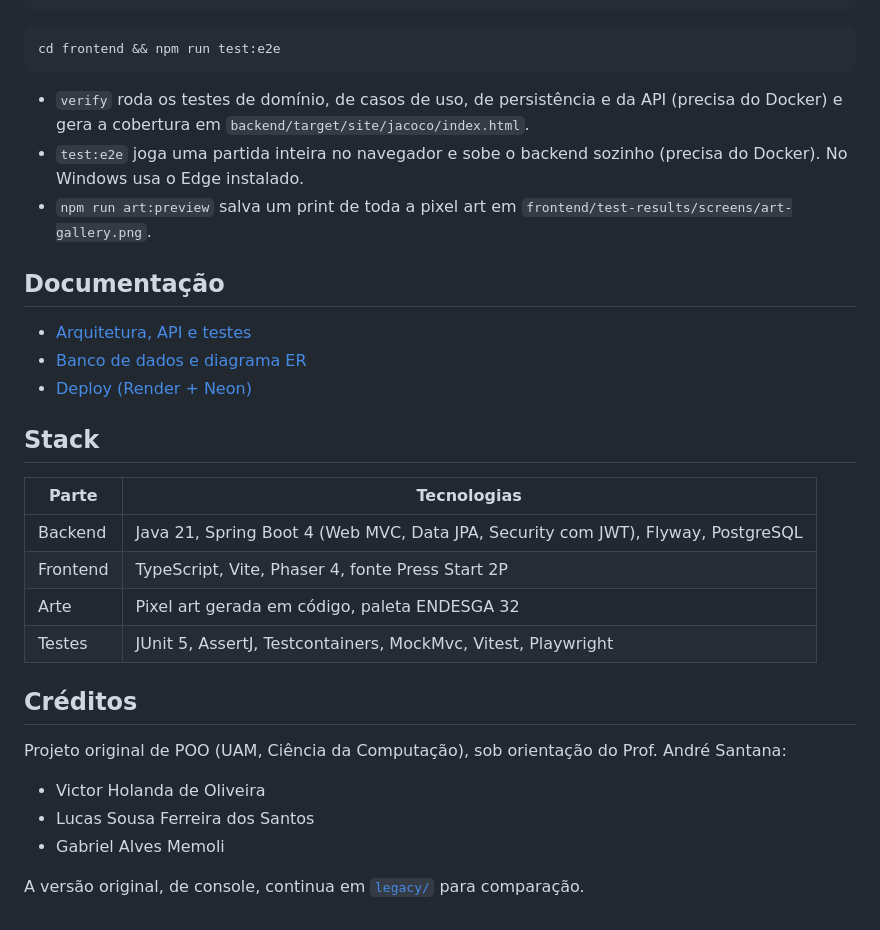
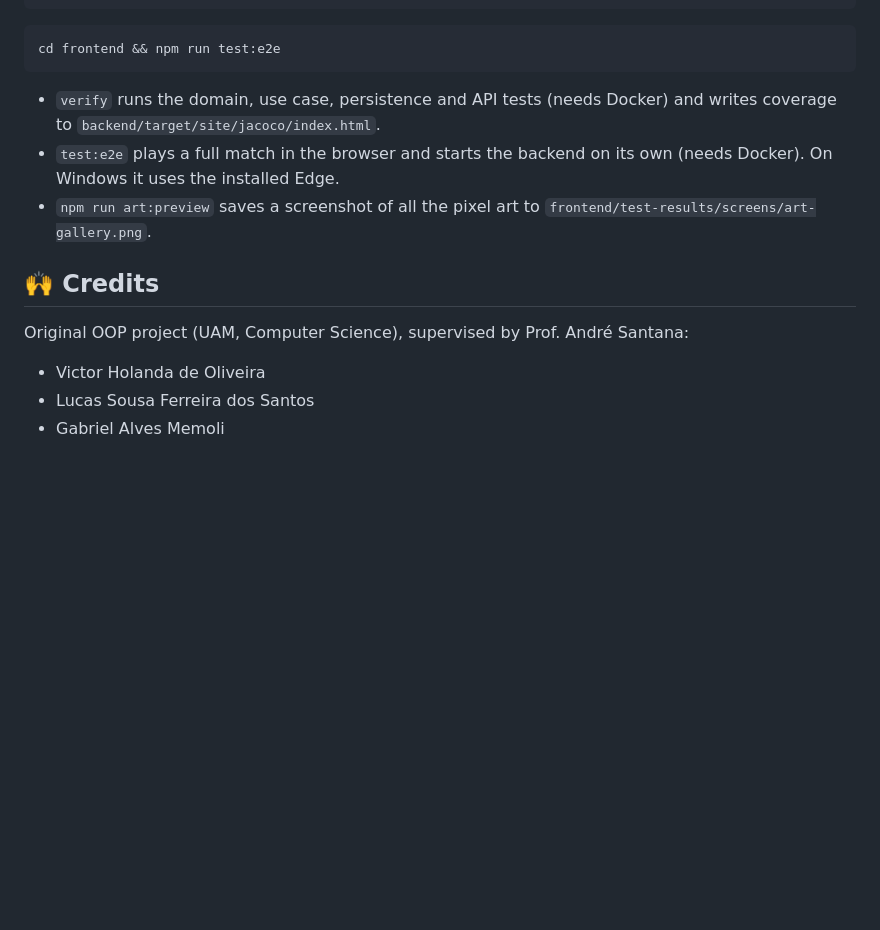
Before and after one commit to zHobbit/CLONEMON_PROJETO_N1_POO, a Markdown page: README.md, the part around one of its changes. Drawn GitHub-style; blank space fills up the shorter version.

````diff
--- a/README.md
+++ b/README.md
@@ -125,31 +118,14 @@ cd frontend && npm run typecheck && npm test
 cd frontend && npm run test:e2e
 ```
 
-- `verify` roda os testes de domínio, de casos de uso, de persistência e da API (precisa do Docker) e gera a cobertura em `backend/target/site/jacoco/index.html`.
-- `test:e2e` joga uma partida inteira no navegador e sobe o backend sozinho (precisa do Docker). No Windows usa o Edge instalado.
-- `npm run art:preview` salva um print de toda a pixel art em `frontend/test-results/screens/art-gallery.png`.
+- `verify` runs the domain, use case, persistence and API tests (needs Docker) and writes coverage to `backend/target/site/jacoco/index.html`.
+- `test:e2e` plays a full match in the browser and starts the backend on its own (needs Docker). On Windows it uses the installed Edge.
+- `npm run art:preview` saves a screenshot of all the pixel art to `frontend/test-results/screens/art-gallery.png`.
 
-## Documentação
+## 🙌 Credits
 
-- [Arquitetura, API e testes](docs/architecture.md)
-- [Banco de dados e diagrama ER](docs/database.md)
-- [Deploy (Render + Neon)](docs/deploy.md)
-
-## Stack
-
-| Parte | Tecnologias |
-|---|---|
-| Backend | Java 21, Spring Boot 4 (Web MVC, Data JPA, Security com JWT), Flyway, PostgreSQL |
-| Frontend | TypeScript, Vite, Phaser 4, fonte Press Start 2P |
-| Arte | Pixel art gerada em código, paleta ENDESGA 32 |
-| Testes | JUnit 5, AssertJ, Testcontainers, MockMvc, Vitest, Playwright |
-
-## Créditos
-
-Projeto original de POO (UAM, Ciência da Computação), sob orientação do Prof. André Santana:
+Original OOP project (UAM, Computer Science), supervised by Prof. André Santana:
 
 - Victor Holanda de Oliveira
 - Lucas Sousa Ferreira dos Santos
 - Gabriel Alves Memoli
-
-A versão original, de console, continua em [`legacy/`](legacy/) para comparação.
````
Also changed, not shown: other parts of README.md (+52 -59 lines).
